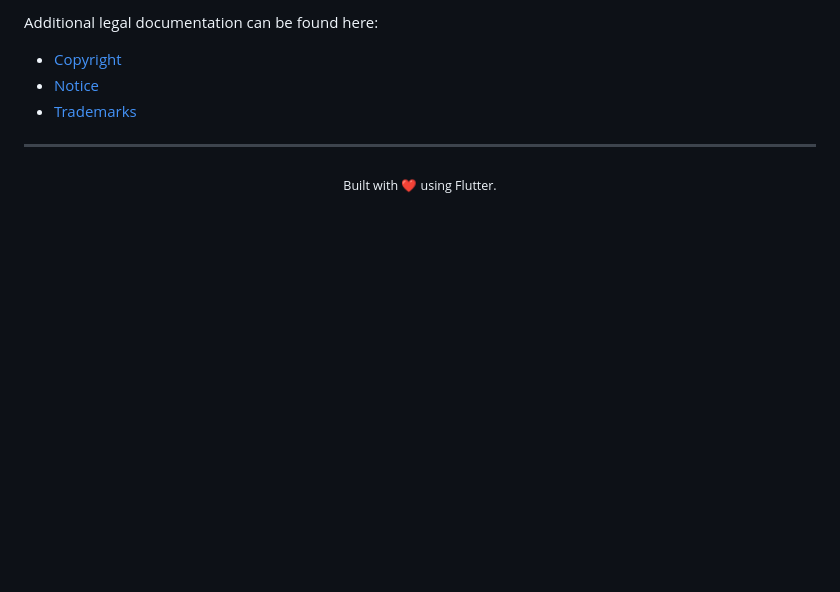
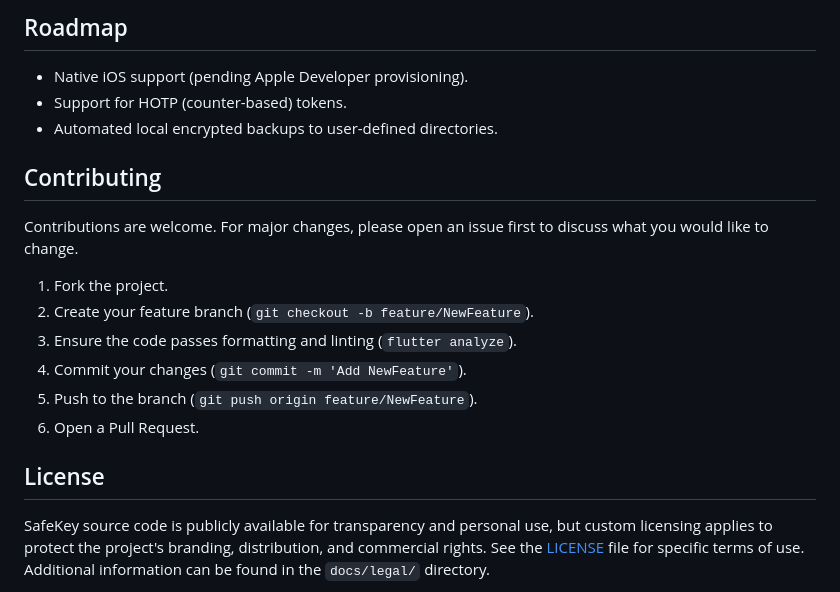
Before and after one commit to ARCns09/safekey, a Markdown page: README.md, the part around the change printed below. Drawn GitHub-style; blank space fills up the shorter version.

```diff
--- a/README.md
+++ b/README.md
@@ -59,11 +67,21 @@ Detailed documentation on how to use SafeKey, understand its security architectu
 
-Additional legal documentation can be found here:
+## Roadmap
 
-- [Copyright](docs/legal/COPYRIGHT.md)
-- [Notice](docs/legal/NOTICE.md)
-- [Trademarks](docs/legal/TRADEMARKS.md)
+- Native iOS support (pending Apple Developer provisioning).
+- Support for HOTP (counter-based) tokens.
+- Automated local encrypted backups to user-defined directories.
 
----
-<div align="center">
-  <sub>Built with ❤️ using Flutter.</sub>
-</div>
+## Contributing
+
+Contributions are welcome. For major changes, please open an issue first to discuss what you would like to change.
+
+1. Fork the project.
+2. Create your feature branch (`git checkout -b feature/NewFeature`).
+3. Ensure the code passes formatting and linting (`flutter analyze`).
+4. Commit your changes (`git commit -m 'Add NewFeature'`).
+5. Push to the branch (`git push origin feature/NewFeature`).
+6. Open a Pull Request.
+
+## License
+
+SafeKey source code is publicly available for transparency and personal use, but custom licensing applies to protect the project's branding, distribution, and commercial rights. See the [LICENSE](LICENSE) file for specific terms of use. Additional information can be found in the `docs/legal/` directory.
```
Also changed, not shown: other parts of README.md (+34 -26 lines), Images/home.jpg (added), Images/home_empty.jpg (added), Images/settings.jpg (added).
